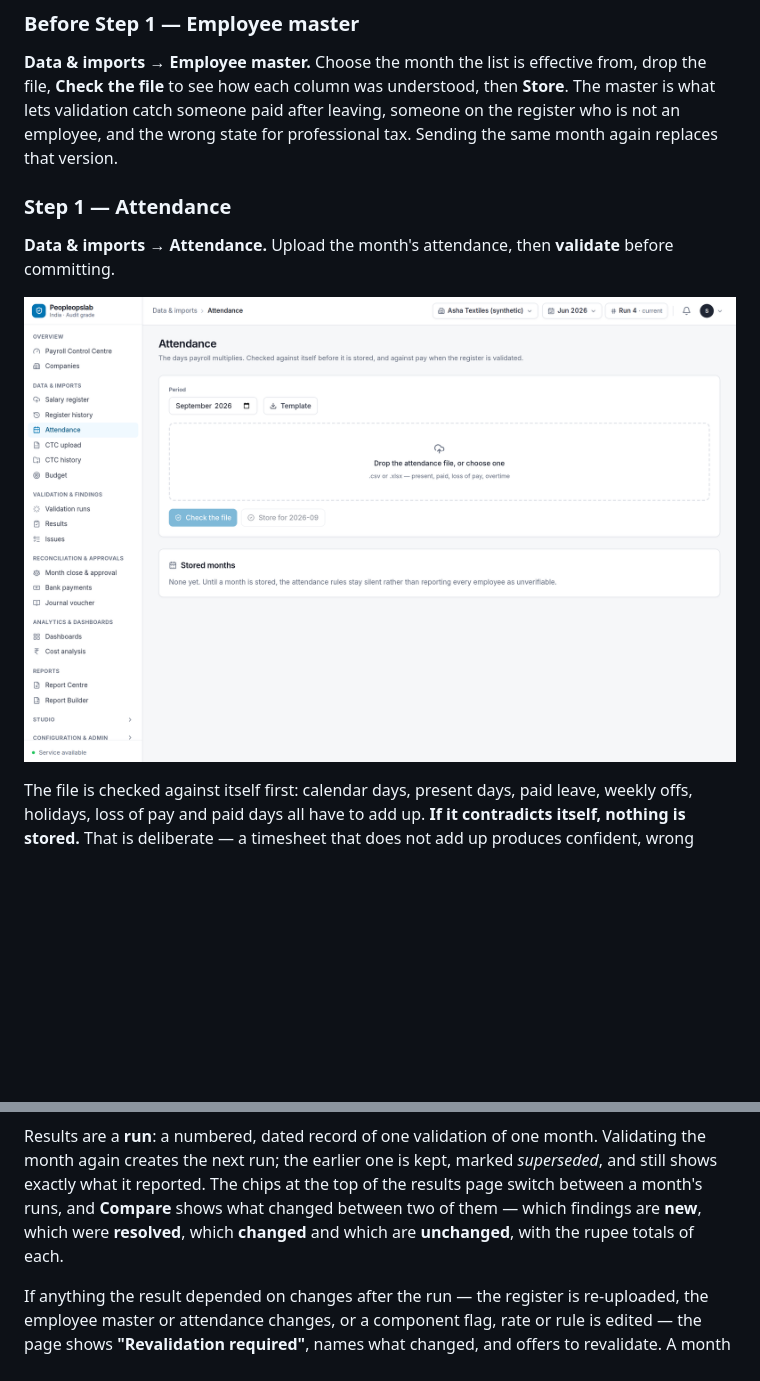
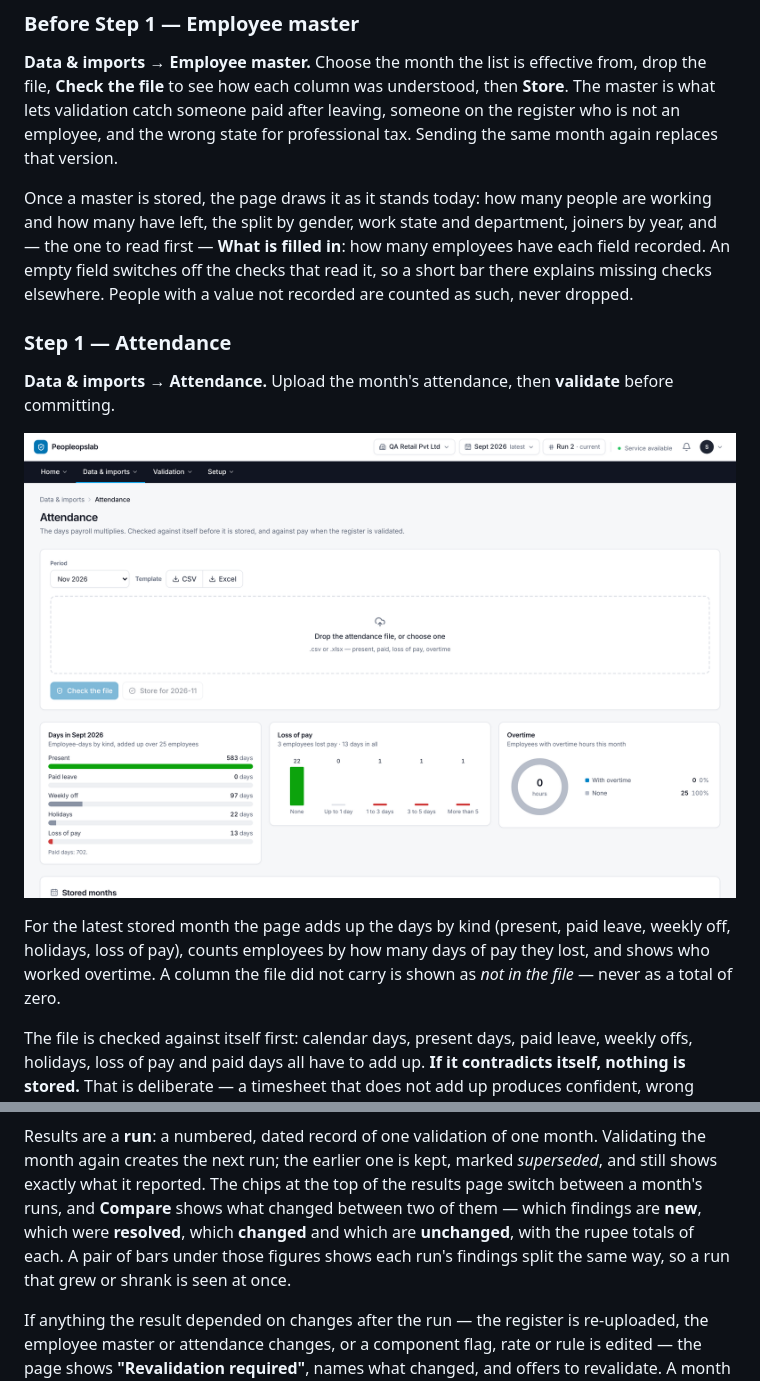
Before and after one commit to shahshawl668-gif/project-Original, a Markdown page: docs/CLIENT_USER_MANUAL.md, 2 parts joined by grey strips. GitHub-like rendering; pictures changed too: docs/images/04-attendance.png; blank space fills up the shorter version.

```diff
--- a/docs/CLIENT_USER_MANUAL.md
+++ b/docs/CLIENT_USER_MANUAL.md
@@ -291,12 +291,22 @@ then **Store**. The master is what lets validation catch someone paid after
 leaving, someone on the register who is not an employee, and the wrong state
 for professional tax. Sending the same month again replaces that version.
 
+Once a master is stored, the page draws it as it stands today: how many people are working and
+how many have left, the split by gender, work state and department, joiners by year, and — the one
+to read first — **What is filled in**: how many employees have each field recorded. An empty field
+switches off the checks that read it, so a short bar there explains missing checks elsewhere.
+People with a value not recorded are counted as such, never dropped.
+
 ### Step 1 — Attendance
 
 **Data & imports → Attendance.** Upload the month's attendance, then
 **validate** before committing.
 
 ![Attendance](images/04-attendance.png)
+
+For the latest stored month the page adds up the days by kind (present, paid leave, weekly off,
+holidays, loss of pay), counts employees by how many days of pay they lost, and shows who worked
+overtime. A column the file did not carry is shown as *not in the file* — never as a total of zero.
 
 The file is checked against itself first: calendar days, present days, paid
 leave, weekly offs, holidays, loss of pay and paid days all have to add up. **If
@@ -378,7 +388,8 @@ marked *superseded*, and still shows exactly what it reported. The chips at the
 top of the results page switch between a month's runs, and **Compare** shows
 what changed between two of them — which findings are **new**, which were
 **resolved**, which **changed** and which are **unchanged**, with the rupee
-totals of each.
+totals of each. A pair of bars under those figures shows each run's findings
+split the same way, so a run that grew or shrank is seen at once.
 
 If anything the result depended on changes after the run — the register is
 re-uploaded, the employee master or attendance changes, or a component flag,
```
Also changed, not shown: docs/ADMIN_MANUAL.md (+3 -0 lines), docs/IMPLEMENTATION_MANUAL.md (+4 -0 lines), docs/images/12-audit.png, docs/images/14-components.png, 12 other files.
